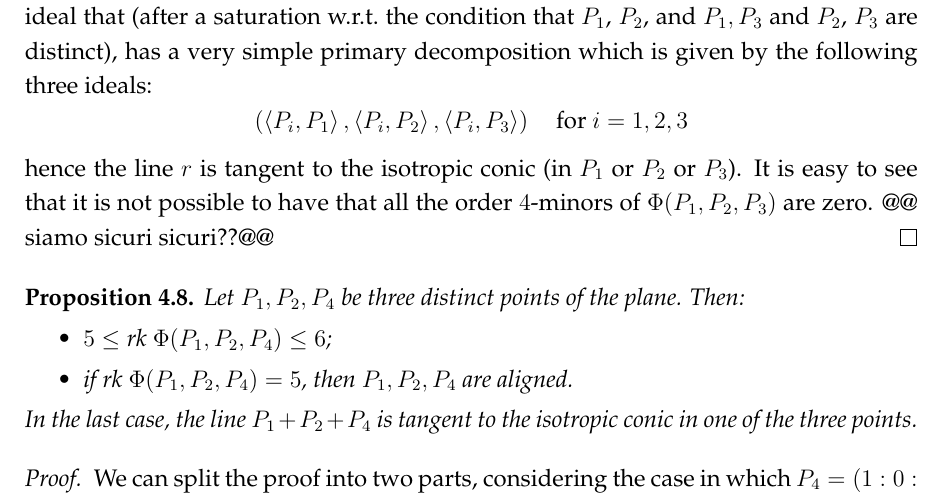
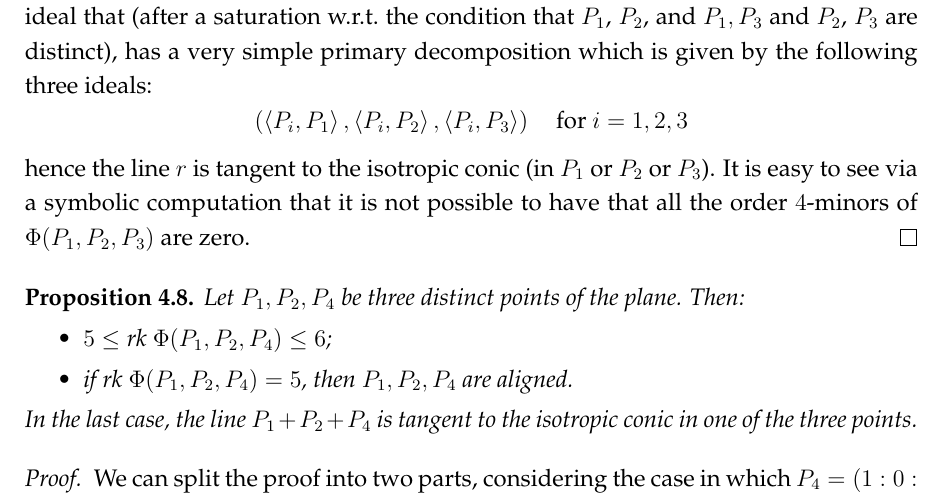
Before and after one commit to MatteoGallet/AlignedEigenpoints, a LaTeX document (disubbidienza.tex): part of page 8 of 16, cut so that both start at the same text. Compiled offline with pdfLaTeX.

Commit message:
Chiarimento su rango 4 della matrice delle condizioni per tre punti.

```diff
--- a/disubbidienza.tex
+++ b/disubbidienza.tex
@@ -535,8 +535,8 @@ ideals:
 \]
 hence the line $r$ is tangent to the isotropic conic
 (in $P_1$ or $P_2$ or $P_3$).
-It is easy to see that it is not possible to have that all the order
-$4$-minors of $\Phi(P_1, P_2, P_3)$ are zero. @@ siamo sicuri sicuri??@@
+It is easy to see via a symbolic computation that it is not possible to have that all the order
+$4$-minors of $\Phi(P_1, P_2, P_3)$ are zero.
 \end{proof}
 
 \begin{prop}
```
